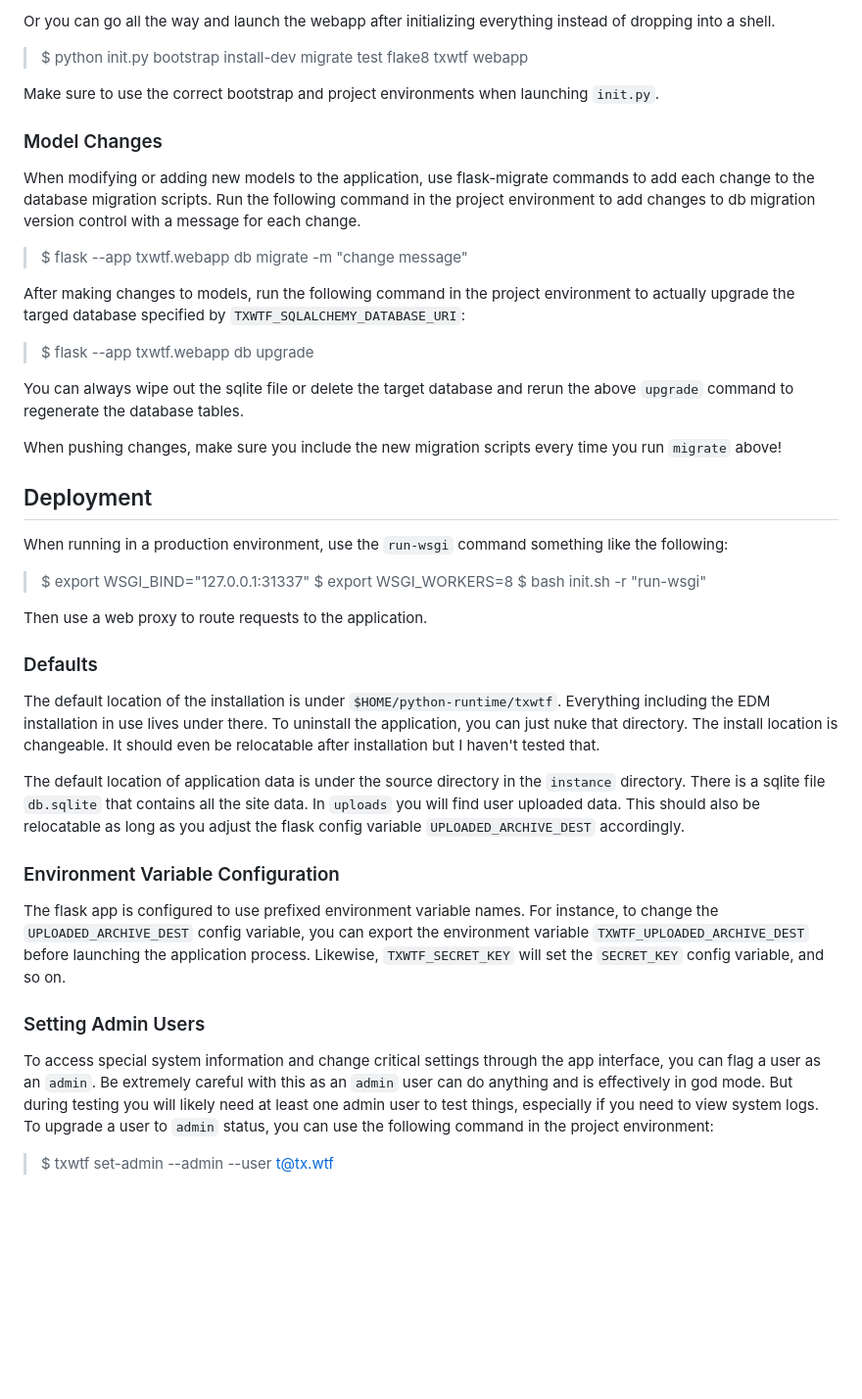
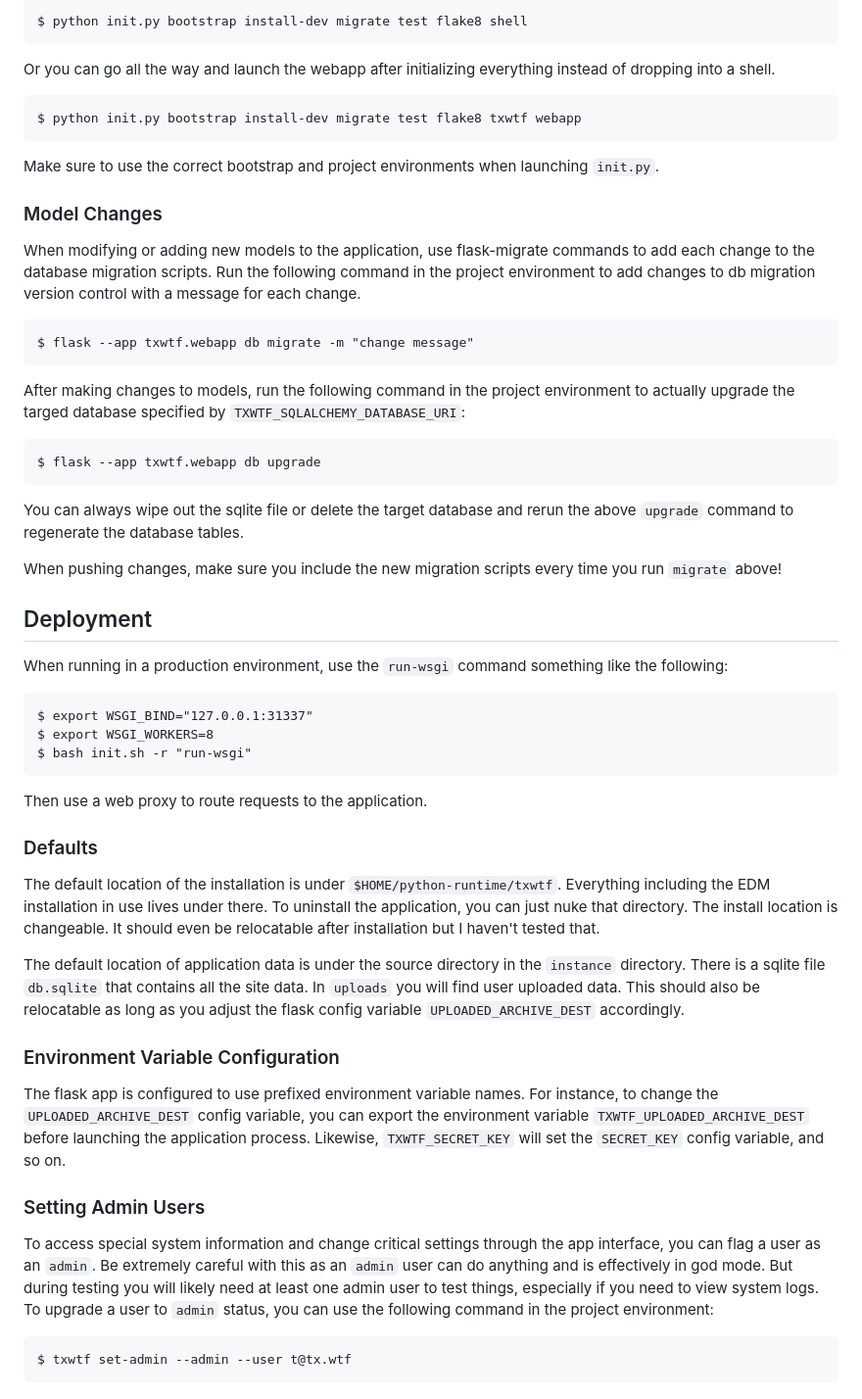
Before and after one commit to atx-crypto-club/txwtf, a Markdown page: README.md, the part around one of its changes. Shown at 98% size. GitHub-like rendering; blank space fills up the shorter version.

```diff
--- a/README.md
+++ b/README.md
@@ -51,15 +60,21 @@ Then run:
 
-Or you can go all the way and launch the webapp after initializing everything instead of dropping into a shell.
-> $ python init.py bootstrap install-dev migrate test flake8 txwtf webapp
+    $ python init.py bootstrap install-dev migrate test flake8 shell
+
+ Or you can go all the way and launch the webapp after initializing everything instead of dropping into a shell.
+
+    $ python init.py bootstrap install-dev migrate test flake8 txwtf webapp
 
 Make sure to use the correct bootstrap and project environments when launching `init.py`.
 
 ### Model Changes
+
 When modifying or adding new models to the application, use flask-migrate commands to add each change to the database migration scripts. Run the following command in the project environment to add changes to db migration version control with a message for each change.
-> $ flask --app txwtf.webapp db migrate -m "change message"
+
+    $ flask --app txwtf.webapp db migrate -m "change message"
 
 After making changes to models, run the following command in the project environment to actually upgrade the targed database specified by `TXWTF_SQLALCHEMY_DATABASE_URI`:
-> $ flask --app txwtf.webapp db upgrade
+
+    $ flask --app txwtf.webapp db upgrade
 
 You can always wipe out the sqlite file or delete the target database and rerun the above `upgrade` command to regenerate the database tables.
 
@@ -68,20 +83,25 @@ When pushing changes, make sure you include the new migration scripts every time
 ## Deployment
 
 When running in a production environment, use the `run-wsgi` command something like the following:
-> $ export WSGI_BIND="127.0.0.1:31337"
-> $ export WSGI_WORKERS=8
-> $ bash init.sh -r "run-wsgi"
+
+    $ export WSGI_BIND="127.0.0.1:31337"
+    $ export WSGI_WORKERS=8
+    $ bash init.sh -r "run-wsgi"
 
 Then use a web proxy to route requests to the application.
 
 ### Defaults
+
 The default location of the installation is under `$HOME/python-runtime/txwtf`. Everything including the EDM installation in use lives under there. To uninstall the application, you can just nuke that directory. The install location is changeable. It should even be relocatable after installation but I haven't tested that.
 
 The default location of application data is under the source directory in the `instance` directory. There is a sqlite file `db.sqlite` that contains all the site data. In `uploads` you will find user uploaded data. This should also be relocatable as long as you adjust the flask config variable `UPLOADED_ARCHIVE_DEST` accordingly.
 
 ### Environment Variable Configuration
+
 The flask app is configured to use prefixed environment variable names. For instance, to change the `UPLOADED_ARCHIVE_DEST` config variable, you can export the environment variable `TXWTF_UPLOADED_ARCHIVE_DEST` before launching the application process. Likewise, `TXWTF_SECRET_KEY` will set the `SECRET_KEY` config variable, and so on.
 
 ### Setting Admin Users
+
 To access special system information and change critical settings through the app interface, you can flag a user as an `admin`. Be extremely careful with this as an `admin` user can do anything and is effectively in god mode. But during testing you will likely need at least one admin user to test things, especially if you need to view system logs. To upgrade a user to `admin` status, you can use the following command in the project environment:
-> $ txwtf set-admin --admin --user t@tx.wtf
+
+    $ txwtf set-admin --admin --user t@tx.wtf
```
Also changed, not shown: other parts of README.md (+20 -11 lines).
